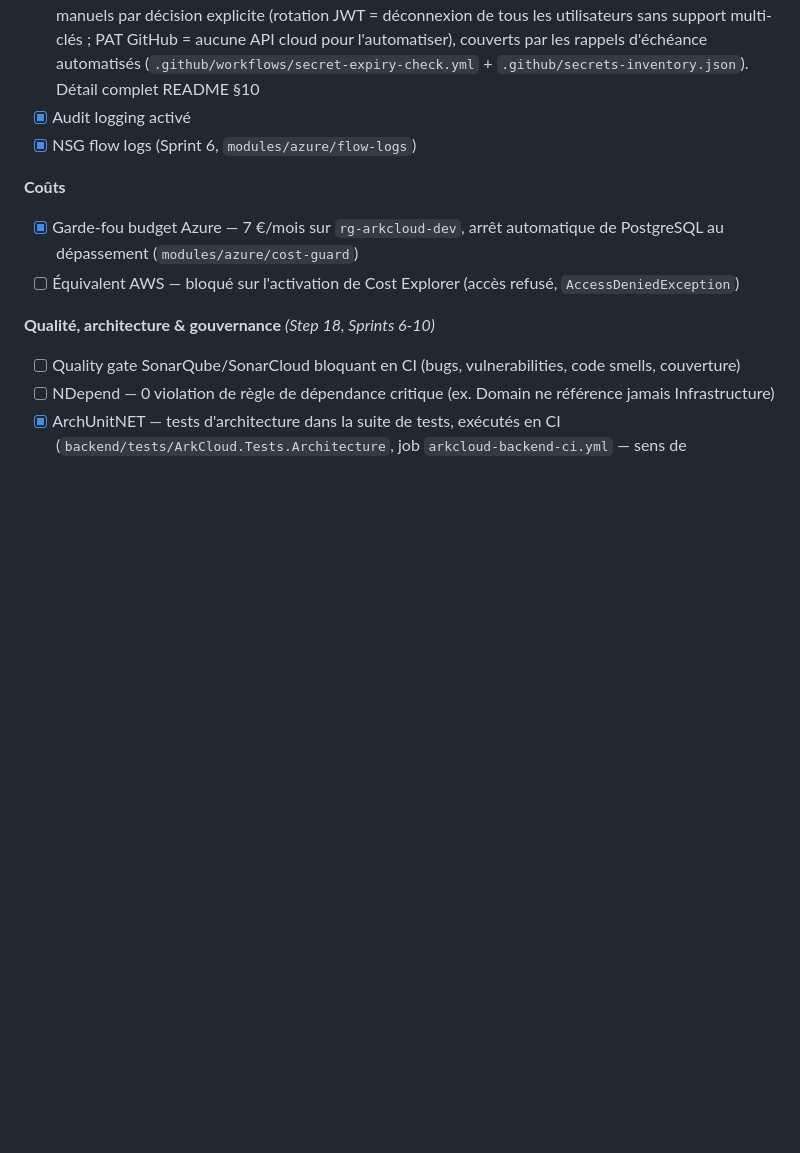
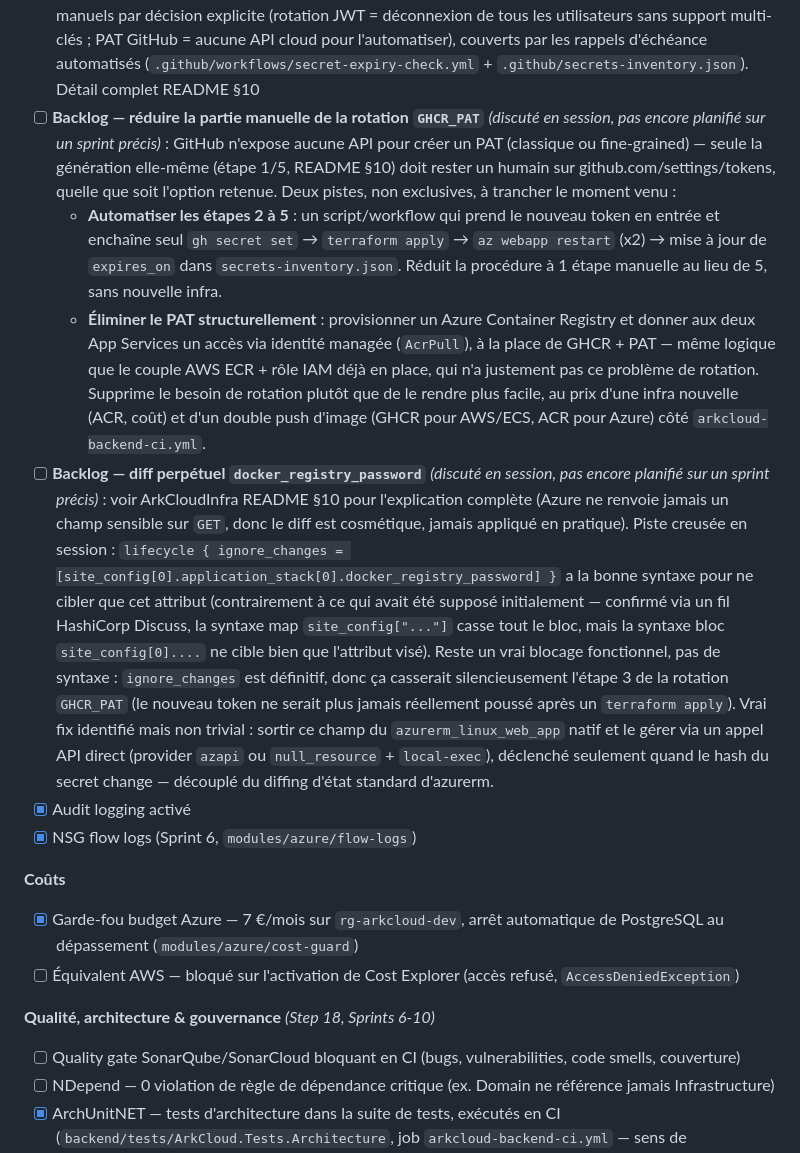
Before and after one commit to epiph11/ArkCloudApp, a Markdown page: docs/infra-roadmap.md, the part around the change. GitHub-like rendering; blank space fills up the shorter version.

Commit message:
Backlog: pistes de fix pour docker_registry_password (ignore_changes vs azapi)

```diff
--- a/docs/infra-roadmap.md
+++ b/docs/infra-roadmap.md
@@ -775,6 +775,10 @@ Le principe : évaluer le risque **par zone du système**, de façon délibéré
 - [ ] Restauration validée après rotation automatique de mot de passe
 - [x] TLS partout — Azure App Service a HTTPS par défaut (certificat Microsoft) ; **AWS ALB en HTTPS depuis Sprint 6** avec un certificat auto-signé (pas de domaine réel disponible pour un certificat ACM validé par DNS) — navigateur affiche un avertissement de confiance, mais le trafic est chiffré ; HTTP redirige désormais vers HTTPS au lieu de servir en clair. À remplacer par un certificat DNS-validé dès qu'un domaine existe (voir README §9 pour le détail complet)
 - [x] Rotation des secrets — **mots de passe Postgres : rotation automatique tous les 90 jours sur les deux clouds** (Sprint 6, `modules/azure/secret-rotation` via Automation Runbook + schedule, `modules/aws/secret-rotation` via Secrets Manager + Lambda custom). `Jwt:Key` et `GHCR_PAT` restent manuels par décision explicite (rotation JWT = déconnexion de tous les utilisateurs sans support multi-clés ; PAT GitHub = aucune API cloud pour l'automatiser), couverts par les rappels d'échéance automatisés (`.github/workflows/secret-expiry-check.yml` + `.github/secrets-inventory.json`). Détail complet README §10
+- [ ] **Backlog — réduire la partie manuelle de la rotation `GHCR_PAT`** *(discuté en session, pas encore planifié sur un sprint précis)* : GitHub n'expose aucune API pour créer un PAT (classique ou fine-grained) — seule la génération elle-même (étape 1/5, README §10) doit rester un humain sur github.com/settings/tokens, quelle que soit l'option retenue. Deux pistes, non exclusives, à trancher le moment venu :
+  - **Automatiser les étapes 2 à 5** : un script/workflow qui prend le nouveau token en entrée et enchaîne seul `gh secret set` → `terraform apply` → `az webapp restart` (x2) → mise à jour de `expires_on` dans `secrets-inventory.json`. Réduit la procédure à 1 étape manuelle au lieu de 5, sans nouvelle infra.
+  - **Éliminer le PAT structurellement** : provisionner un Azure Container Registry et donner aux deux App Services un accès via identité managée (`AcrPull`), à la place de GHCR + PAT — même logique que le couple AWS ECR + rôle IAM déjà en place, qui n'a justement pas ce problème de rotation. Supprime le besoin de rotation plutôt que de le rendre plus facile, au prix d'une infra nouvelle (ACR, coût) et d'un double push d'image (GHCR pour AWS/ECS, ACR pour Azure) côté `arkcloud-backend-ci.yml`.
+- [ ] **Backlog — diff perpétuel `docker_registry_password`** *(discuté en session, pas encore planifié sur un sprint précis)* : voir ArkCloudInfra README §10 pour l'explication complète (Azure ne renvoie jamais un champ sensible sur `GET`, donc le diff est cosmétique, jamais appliqué en pratique). Piste creusée en session : `lifecycle { ignore_changes = [site_config[0].application_stack[0].docker_registry_password] }` a la bonne syntaxe pour ne cibler que cet attribut (contrairement à ce qui avait été supposé initialement — confirmé via un fil HashiCorp Discuss, la syntaxe map `site_config["..."]` casse tout le bloc, mais la syntaxe bloc `site_config[0]....` ne cible bien que l'attribut visé). Reste un vrai blocage fonctionnel, pas de syntaxe : `ignore_changes` est définitif, donc ça casserait silencieusement l'étape 3 de la rotation `GHCR_PAT` (le nouveau token ne serait plus jamais réellement poussé après un `terraform apply`). Vrai fix identifié mais non trivial : sortir ce champ du `azurerm_linux_web_app` natif et le gérer via un appel API direct (provider `azapi` ou `null_resource` + `local-exec`), déclenché seulement quand le hash du secret change — découplé du diffing d'état standard d'azurerm.
 - [x] Audit logging activé
 - [x] NSG flow logs (Sprint 6, `modules/azure/flow-logs`)
 
```
